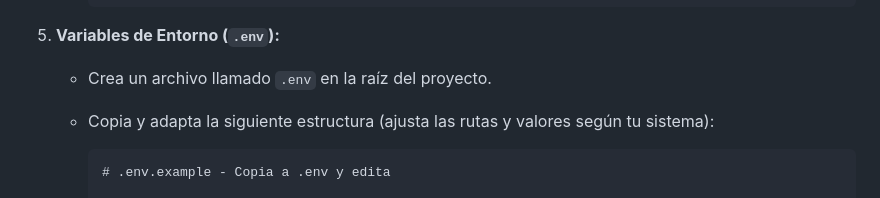
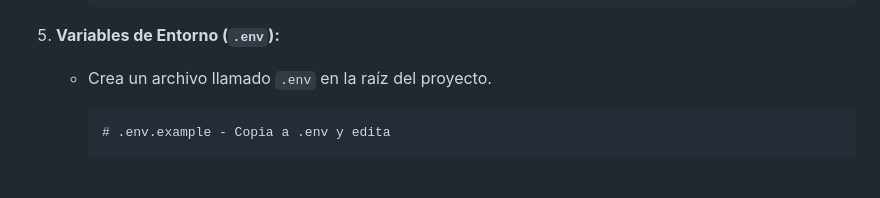
Before and after one commit to jesusjsg/image-similarity-search, a Markdown page: README.md, the part around the change. Rendered like a GitHub page; blank space fills up the shorter version.

Commit message:
docs: remove example structure for .env file from README

````diff
--- a/README.md
+++ b/README.md
@@ -64,7 +64,6 @@ Esta es una API REST construida con **FastAPI** que permite a los usuarios subir
 
 5.  **Variables de Entorno (`.env`):**
     * Crea un archivo llamado `.env` en la raíz del proyecto.
-    * Copia y adapta la siguiente estructura (ajusta las rutas y valores según tu sistema):
 
         ```dotenv
         # .env.example - Copia a .env y edita
````
